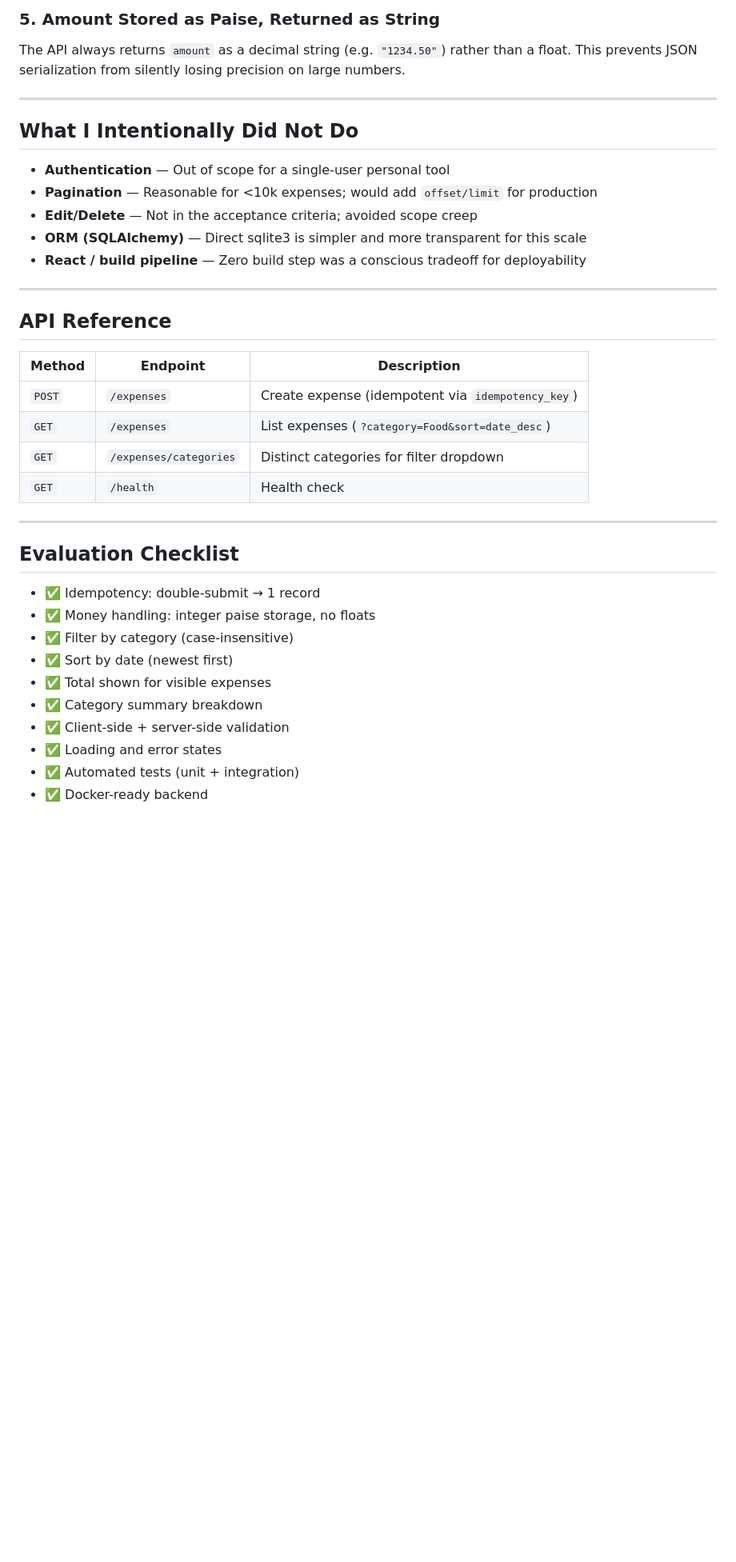
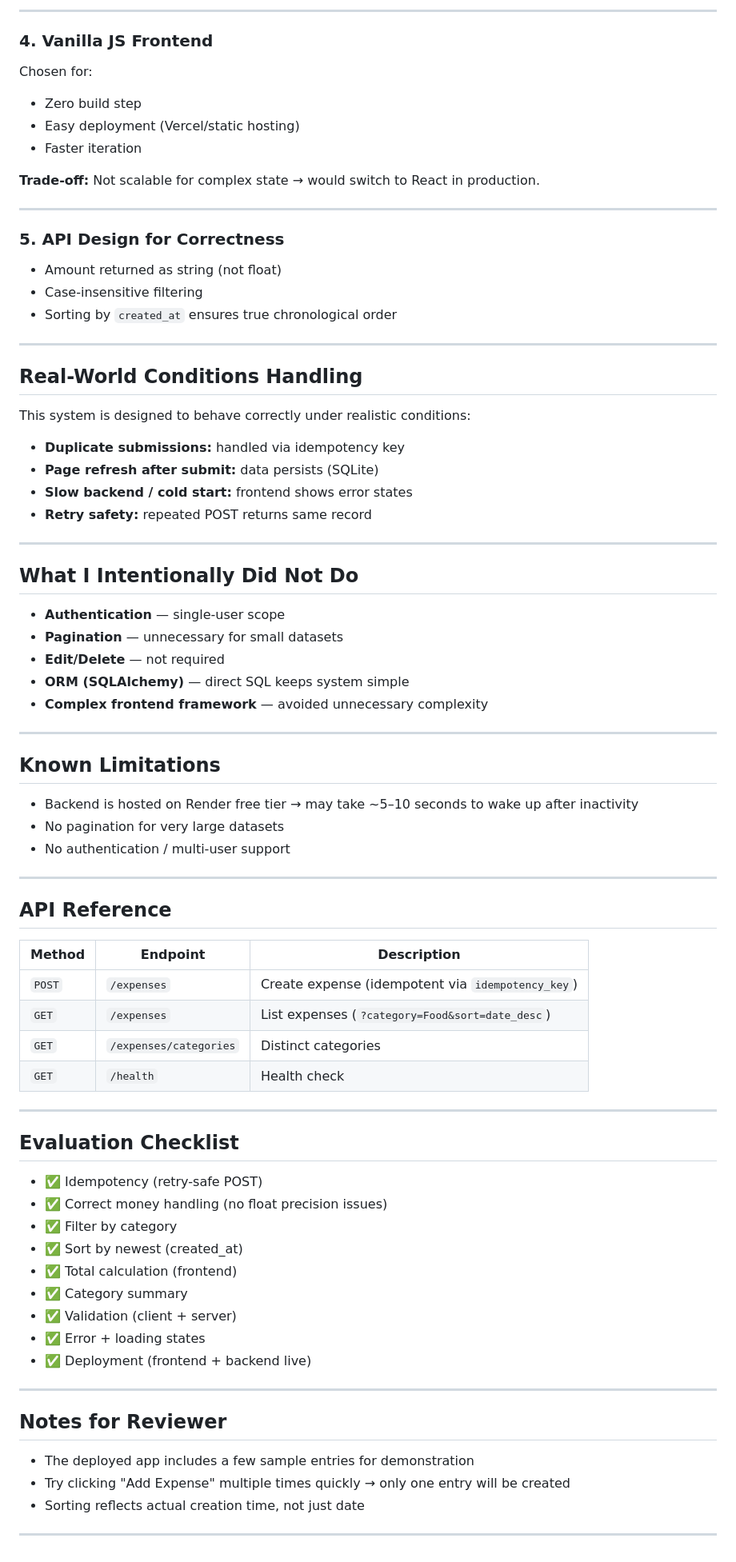
Before and after one commit to krishnnaaak/expense-tracker, a Markdown page: README.md, the part around one of its changes. Shown at 80% size. Drawn GitHub-style; blank space fills up the shorter version.

Commit message:
docs: improve README with design decisions and real-world handling

```diff
--- a/README.md
+++ b/README.md
@@ -69,39 +82,84 @@ The UI requirements are simple enough that React would add build complexity with
 
-### 5. Amount Stored as Paise, Returned as String
-The API always returns `amount` as a decimal string (e.g. `"1234.50"`) rather than a float. This prevents JSON serialization from silently losing precision on large numbers.
+---
+
+### 4. Vanilla JS Frontend
+
+Chosen for:
+
+* Zero build step
+* Easy deployment (Vercel/static hosting)
+* Faster iteration
+
+**Trade-off:** Not scalable for complex state → would switch to React in production.
+
+---
+
+### 5. API Design for Correctness
+
+* Amount returned as string (not float)
+* Case-insensitive filtering
+* Sorting by `created_at` ensures true chronological order
+
+---
+
+## Real-World Conditions Handling
+
+This system is designed to behave correctly under realistic conditions:
+
+* **Duplicate submissions:** handled via idempotency key
+* **Page refresh after submit:** data persists (SQLite)
+* **Slow backend / cold start:** frontend shows error states
+* **Retry safety:** repeated POST returns same record
 
 ---
 
 ## What I Intentionally Did Not Do
 
-- **Authentication** — Out of scope for a single-user personal tool
-- **Pagination** — Reasonable for <10k expenses; would add `offset/limit` for production
-- **Edit/Delete** — Not in the acceptance criteria; avoided scope creep
-- **ORM (SQLAlchemy)** — Direct sqlite3 is simpler and more transparent for this scale
-- **React / build pipeline** — Zero build step was a conscious tradeoff for deployability
+* **Authentication** — single-user scope
+* **Pagination** — unnecessary for small datasets
+* **Edit/Delete** — not required
+* **ORM (SQLAlchemy)** — direct SQL keeps system simple
+* **Complex frontend framework** — avoided unnecessary complexity
+
+---
+
+## Known Limitations
+
+* Backend is hosted on Render free tier → may take ~5–10 seconds to wake up after inactivity
+* No pagination for very large datasets
+* No authentication / multi-user support
 
 ---
 
 ## API Reference
 
-| Method | Endpoint | Description |
-|--------|----------|-------------|
-| `POST` | `/expenses` | Create expense (idempotent via `idempotency_key`) |
-| `GET`  | `/expenses` | List expenses (`?category=Food&sort=date_desc`) |
-| `GET`  | `/expenses/categories` | Distinct categories for filter dropdown |
-| `GET`  | `/health` | Health check |
+| Method | Endpoint               | Description                                       |
+| ------ | ---------------------- | ------------------------------------------------- |
+| `POST` | `/expenses`            | Create expense (idempotent via `idempotency_key`) |
+| `GET`  | `/expenses`            | List expenses (`?category=Food&sort=date_desc`)   |
+| `GET`  | `/expenses/categories` | Distinct categories                               |
+| `GET`  | `/health`              | Health check                                      |
 
 ---
 
 ## Evaluation Checklist
 
-- ✅ Idempotency: double-submit → 1 record
-- ✅ Money handling: integer paise storage, no floats
-- ✅ Filter by category (case-insensitive)
-- ✅ Sort by date (newest first)
-- ✅ Total shown for visible expenses
-- ✅ Category summary breakdown
-- ✅ Client-side + server-side validation
-- ✅ Loading and error states
-- ✅ Automated tests (unit + integration)
-- ✅ Docker-ready backend
+* ✅ Idempotency (retry-safe POST)
+* ✅ Correct money handling (no float precision issues)
+* ✅ Filter by category
+* ✅ Sort by newest (created_at)
+* ✅ Total calculation (frontend)
+* ✅ Category summary
+* ✅ Validation (client + server)
+* ✅ Error + loading states
+* ✅ Deployment (frontend + backend live)
+
+---
+
+## Notes for Reviewer
+
+* The deployed app includes a few sample entries for demonstration
+* Try clicking "Add Expense" multiple times quickly → only one entry will be created
+* Sorting reflects actual creation time, not just date
+
+---
```
Also changed, not shown: other parts of README.md (+27 -14 lines).
